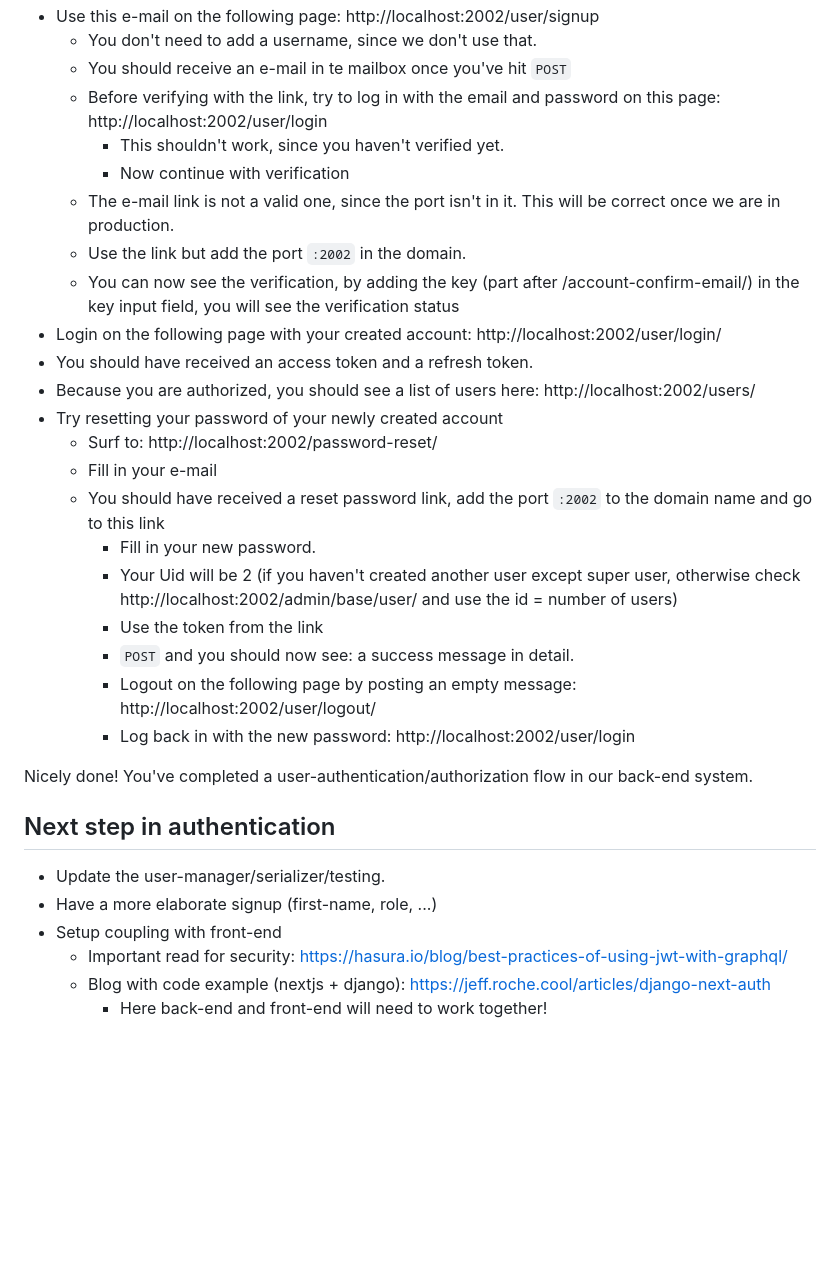
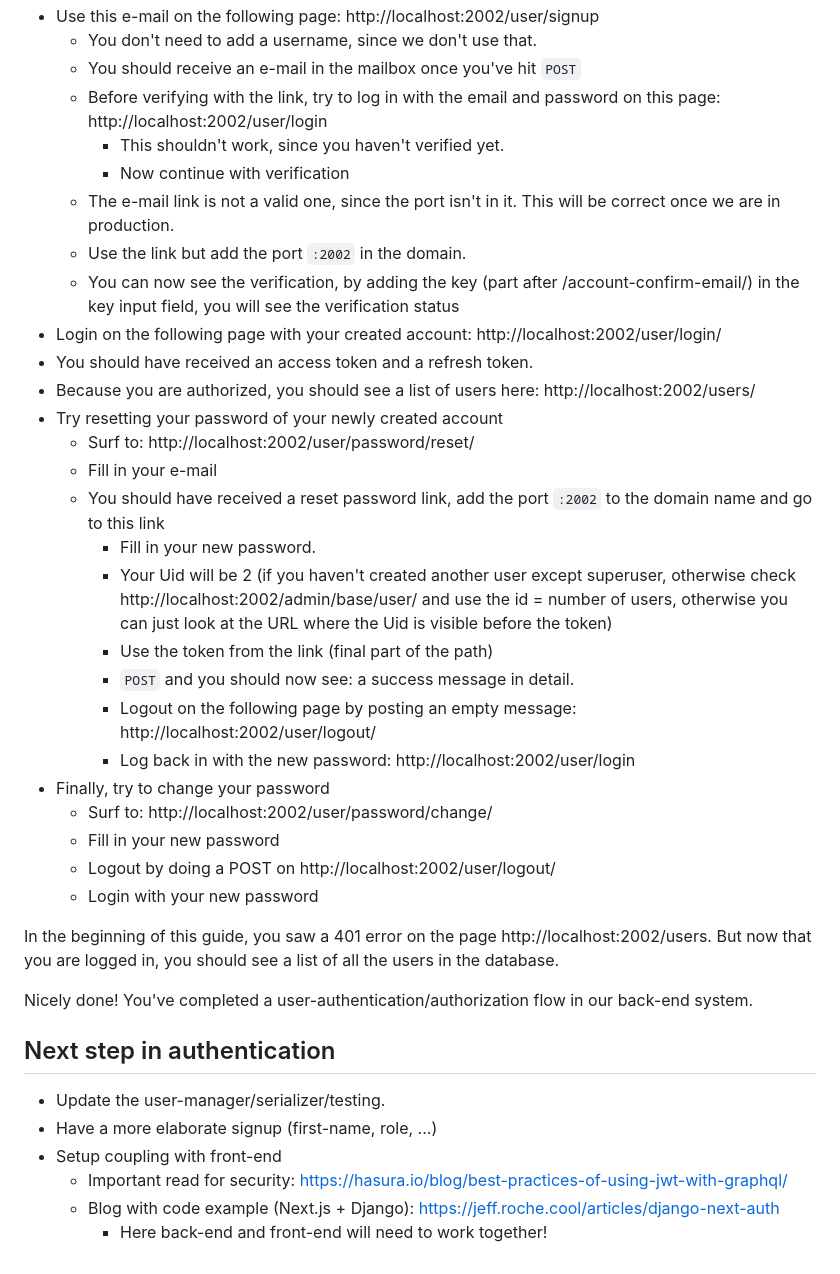
Before and after one commit to SELab-2/Dr-Trottoir-4, a Markdown page: readme/authentication.md, the part around the change printed below. Rendered like a GitHub page; blank space fills up the shorter version.

Commit message:
Explained how to change password + minor improvements in authentication.md

```diff
--- a/readme/authentication.md
+++ b/readme/authentication.md
@@ -52,32 +68,45 @@ Now we'll create a user.
 - Use this e-mail on the following page: http://localhost:2002/user/signup
-  - You don't need to add a username, since we don't use that.
-  - You should receive an e-mail in te mailbox once you've hit `POST`
-  - Before verifying with the link, try to log in with the email and password on this page: http://localhost:2002/user/login
-    - This shouldn't work, since you haven't verified yet.
-    - Now continue with verification
-  - The e-mail link is not a valid one, since the port isn't in it. This will be correct once we are in production.
-  - Use the link but add the port `:2002` in the domain.
-  - You can now see the verification, by adding the key (part after /account-confirm-email/) in the key input field, you will see the verification status
+    - You don't need to add a username, since we don't use that.
+    - You should receive an e-mail in the mailbox once you've hit `POST`
+    - Before verifying with the link, try to log in with the email and password on this
+      page: http://localhost:2002/user/login
+        - This shouldn't work, since you haven't verified yet.
+        - Now continue with verification
+    - The e-mail link is not a valid one, since the port isn't in it. This will be correct once we are in production.
+    - Use the link but add the port `:2002` in the domain.
+    - You can now see the verification, by adding the key (part after /account-confirm-email/) in the key input field,
+      you will see the verification status
 - Login on the following page with your created account: http://localhost:2002/user/login/
 - You should have received an access token and a refresh token.
 - Because you are authorized, you should see a list of users here: http://localhost:2002/users/
 - Try resetting your password of your newly created account
-  - Surf to: http://localhost:2002/password-reset/
-  - Fill in your e-mail
-  - You should have received a reset password link, add the port `:2002` to the domain name and go to this link
-    - Fill in your new password.
-    - Your Uid will be 2 (if you haven't created another user except super user, otherwise check http://localhost:2002/admin/base/user/ and use the id = number of users)
-    - Use the token from the link
-    - `POST` and you should now see: a success message in detail.
-    - Logout on the following page by posting an empty message: http://localhost:2002/user/logout/
-    - Log back in with the new password: http://localhost:2002/user/login
+    - Surf to: http://localhost:2002/user/password/reset/
+    - Fill in your e-mail
+    - You should have received a reset password link, add the port `:2002` to the domain name and go to this link
+        - Fill in your new password.
+        - Your Uid will be 2 (if you haven't created another user except superuser, otherwise
+          check http://localhost:2002/admin/base/user/ and use the id = number of users, otherwise you can just look at
+          the URL where the Uid is visible before the token)
+        - Use the token from the link (final part of the path)
+        - `POST` and you should now see: a success message in detail.
+        - Logout on the following page by posting an empty message: http://localhost:2002/user/logout/
+        - Log back in with the new password: http://localhost:2002/user/login
+- Finally, try to change your password
+    - Surf to: http://localhost:2002/user/password/change/
+    - Fill in your new password
+    - Logout by doing a POST on http://localhost:2002/user/logout/
+    - Login with your new password
+
+In the beginning of this guide, you saw a 401 error on the page http://localhost:2002/users. But now that you are logged
+in, you should see a list of all the users in the database.
 
 Nicely done! You've completed a user-authentication/authorization flow in our back-end system.
 
 ## Next step in authentication
+
 - Update the user-manager/serializer/testing.
 - Have a more elaborate signup (first-name, role, ...)
 - Setup coupling with front-end
-  - Important read for security: https://hasura.io/blog/best-practices-of-using-jwt-with-graphql/
-  - Blog with code example (nextjs + django): https://jeff.roche.cool/articles/django-next-auth
-    - Here back-end and front-end will need to work together!
+    - Important read for security: https://hasura.io/blog/best-practices-of-using-jwt-with-graphql/
+    - Blog with code example (Next.js + Django): https://jeff.roche.cool/articles/django-next-auth
+        - Here back-end and front-end will need to work together!
```
Also changed, not shown: other parts of readme/authentication.md (+21 -5 lines).
